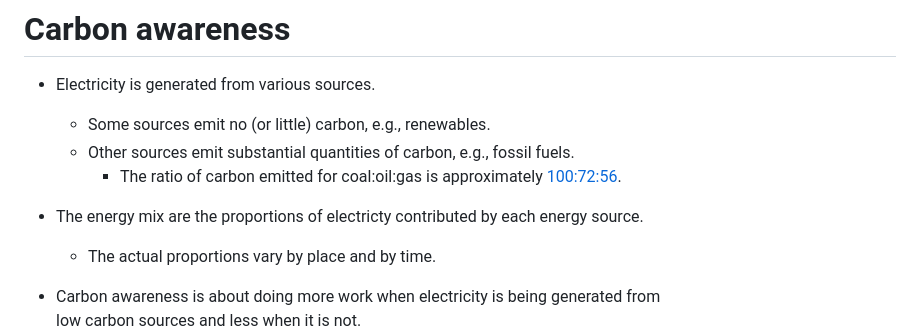
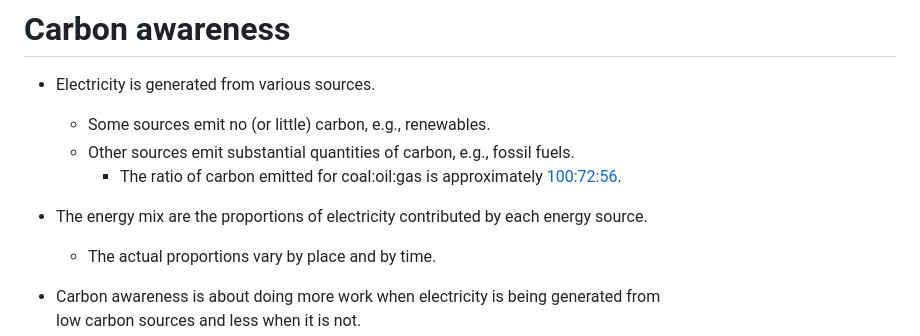
Before and after one commit to EPCCed/green-hpc, a Markdown page: lectures/4-carbon-awareness/README.md, the part around one of its changes. Rendered like a GitHub page.

```diff
--- a/lectures/4-carbon-awareness/README.md
+++ b/lectures/4-carbon-awareness/README.md
@@ -11,7 +11,7 @@ template: titleslide
   - Other sources emit substantial quantities of carbon, e.g., fossil fuels.
     - The ratio of carbon emitted for coal:oil:gas is approximately [100:72:56](https://www.forestresearch.gov.uk/tools-and-resources/fthr/biomass-energy-resources/reference-biomass/facts-figures/carbon-emissions-of-different-fuels/).
 
-- The energy mix are the proportions of electricty contributed by each energy source.
+- The energy mix are the proportions of electricity contributed by each energy source.
   - The actual proportions vary by place and by time.
 
 - Carbon awareness is about doing more work when electricity is being generated from <br>low carbon sources and less when it is not.
```
Also changed, not shown: other parts of lectures/4-carbon-awareness/README.md (+1 -1 lines).
